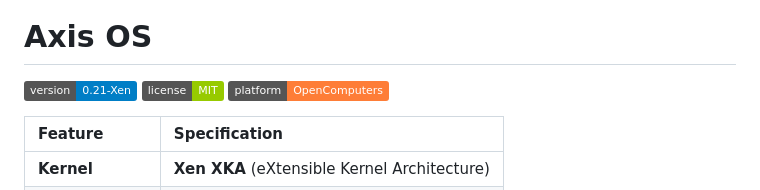
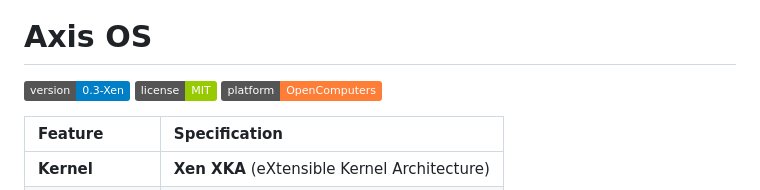
Before and after one commit to nyanity/AwooOS, a Markdown page: README.md, the part around the change. Rendered like a GitHub page; badges without logos.

```diff
--- a/README.md
+++ b/README.md
@@ -4,7 +4,7 @@
 
 # Axis OS
 
-![Version](https://img.shields.io/badge/version-0.21--Xen-blue) ![License](https://img.shields.io/badge/license-MIT-green) ![Platform](https://img.shields.io/badge/platform-OpenComputers-orange)
+![Version](https://img.shields.io/badge/version-0.3--Xen-blue) ![License](https://img.shields.io/badge/license-MIT-green) ![Platform](https://img.shields.io/badge/platform-OpenComputers-orange)
 
 | Feature | Specification |
 | :--- | :--- |
```
